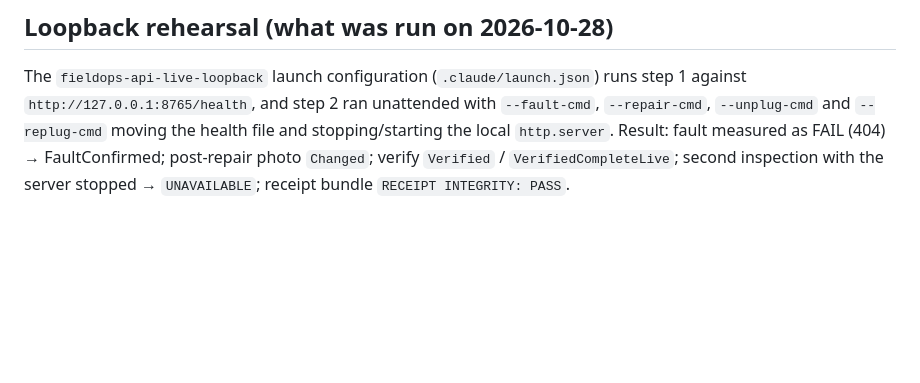
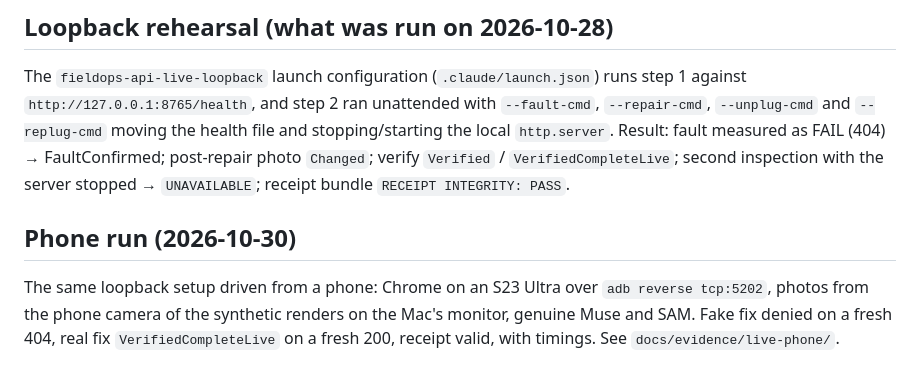
Before and after one commit to Telli/lensqi-fieldops, a Markdown page: docs/LIVE_PROBE_RUNBOOK.md, the part around the change. Drawn GitHub-style; blank space fills up the shorter version.

Commit message:
Record the live verify run on a phone camera (step C)
Inspection I-6fc49ada4523 on the S23 Ultra in Chrome against the API in
LiveLocal mode: phone-camera photos of the synthetic switch render on the
Mac's monitor, genuine Muse and SAM, and a real HTTP check of a loopback
health server standing in for the lab endpoint. Fake fix: photo Changed,
review and confirmation done, verify's fresh check measured 404, Denied.
Real fix: health restored, verify's fresh check measured 200,
VerifiedCompleteLive; receipt v1 valid.

Timings, with the phone clock measured against the Mac's: shutter to
recorded 168 ms, shutter to comparison verdict 2.1-2.8 s, verify 7-15 ms
on the server including the live check, Muse 7.7 s, SAM 1.3-2.2 s.
Time from response to screen was not measured and is not claimed.

The event log, server receipt check, timings and a cropped screenshot of
the receipt are kept; the raw photos are not (they show the Mac's Dock
and a chat window at the edges). Two findings for later: the review card
sits below the fold after a photo is accepted, and a 404 is labelled
Unreachable.

Co-Authored-By: Claude Opus 5.5 <noreply@anthropic.com>

```diff
--- a/docs/LIVE_PROBE_RUNBOOK.md
+++ b/docs/LIVE_PROBE_RUNBOOK.md
@@ -45,3 +45,9 @@ The `fieldops-api-live-loopback` launch configuration (`.claude/launch.json`) ru
 `--replug-cmd` moving the health file and stopping/starting the local `http.server`. Result: fault measured as FAIL
 (404) → FaultConfirmed; post-repair photo `Changed`; verify `Verified` / `VerifiedCompleteLive`; second inspection with
 the server stopped → `UNAVAILABLE`; receipt bundle `RECEIPT INTEGRITY: PASS`.
+
+## Phone run (2026-10-30)
+
+The same loopback setup driven from a phone: Chrome on an S23 Ultra over `adb reverse tcp:5202`, photos from the phone
+camera of the synthetic renders on the Mac's monitor, genuine Muse and SAM. Fake fix denied on a fresh 404, real fix
+`VerifiedCompleteLive` on a fresh 200, receipt valid, with timings. See `docs/evidence/live-phone/`.
```
Also changed, not shown: docs/evidence/README.md (+1 -0 lines), docs/evidence/live-phone/phone-receipt-verified-live.png (added), 4 other files.
